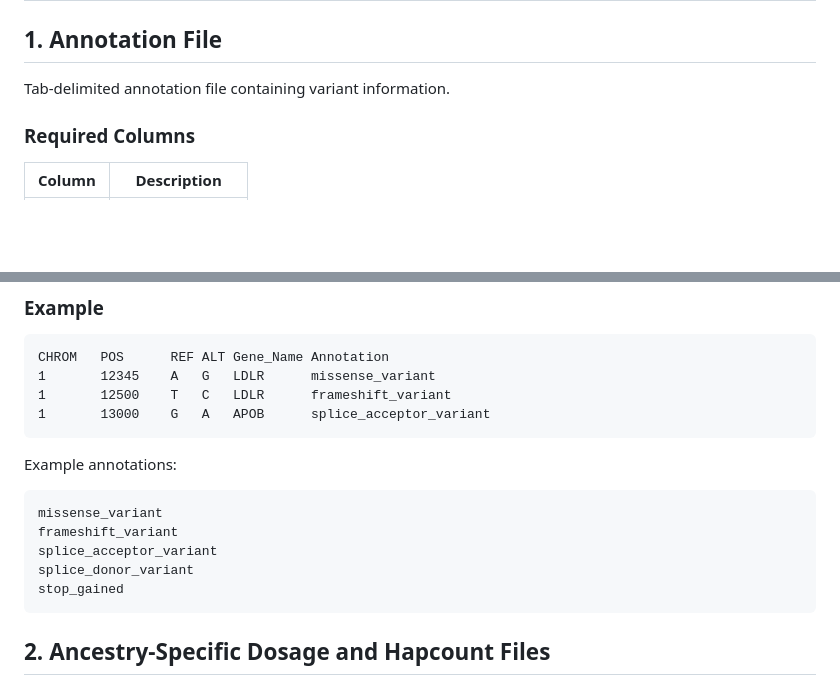
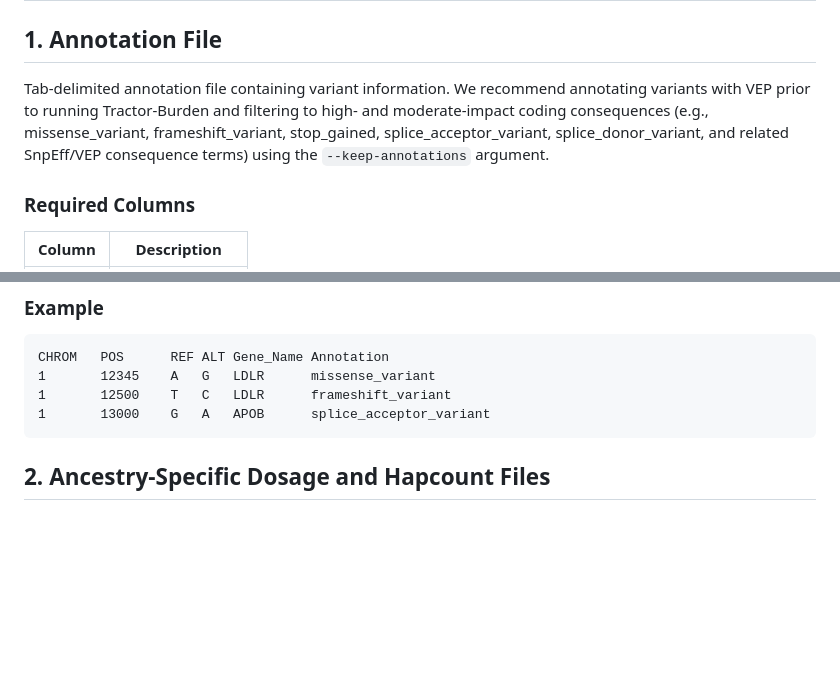
Before and after one commit to Atkinson-Lab/Tractor-Burden, a Markdown page: README.md, 2 parts joined by grey strips. Rendered like a GitHub page; blank space fills up the shorter version.

````diff
--- a/README.md
+++ b/README.md
@@ -37,7 +37,7 @@ For each ancestry, Tractor-Burden:
 
 ## 1. Annotation File
 
-Tab-delimited annotation file containing variant information.
+Tab-delimited annotation file containing variant information. We recommend annotating variants with VEP prior to running Tractor-Burden and filtering to high- and moderate-impact coding consequences (e.g., missense_variant, frameshift_variant, stop_gained, splice_acceptor_variant, splice_donor_variant, and related SnpEff/VEP consequence terms) using the `--keep-annotations` argument.
 
 ### Required Columns
 
@@ -62,16 +62,6 @@ CHROM   POS      REF ALT Gene_Name Annotation
 1       12345    A   G   LDLR      missense_variant
 1       12500    T   C   LDLR      frameshift_variant
 1       13000    G   A   APOB      splice_acceptor_variant
-```
-
-Example annotations:
-
-```text
-missense_variant
-frameshift_variant
-splice_acceptor_variant
-splice_donor_variant
-stop_gained
 ```
 
 ## 2. Ancestry-Specific Dosage and Hapcount Files
````
